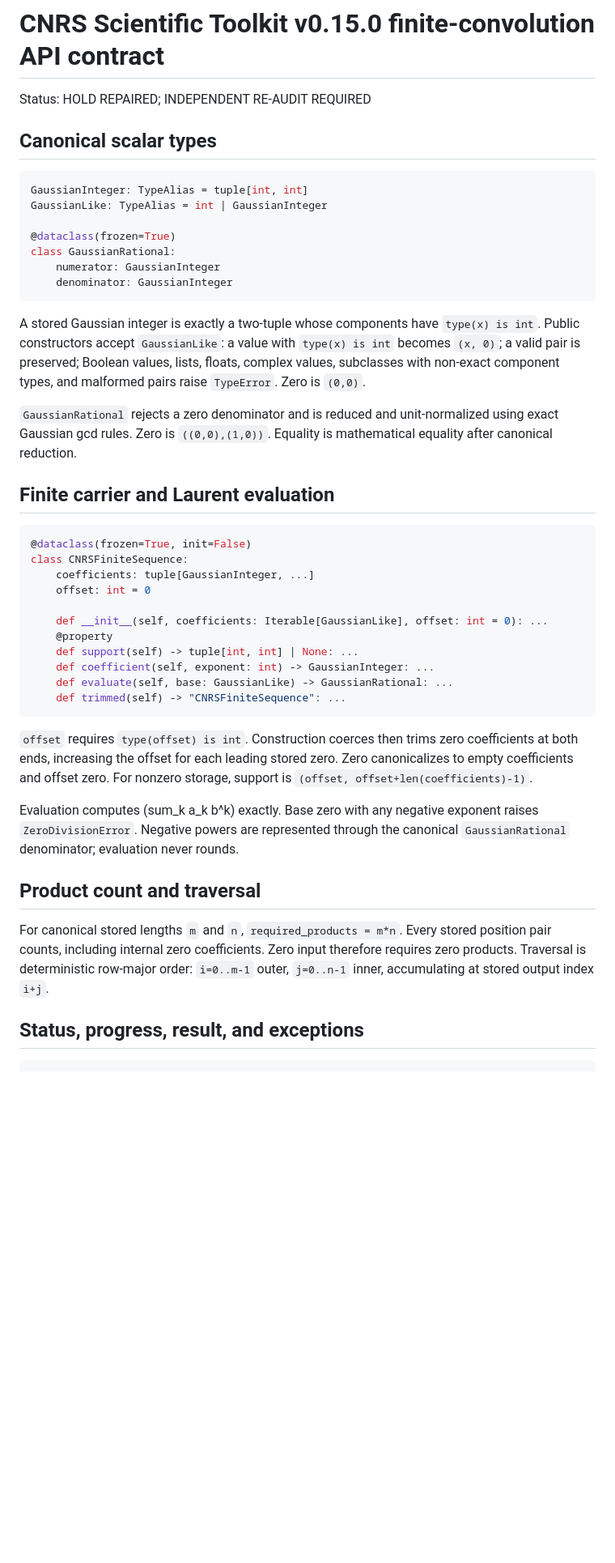
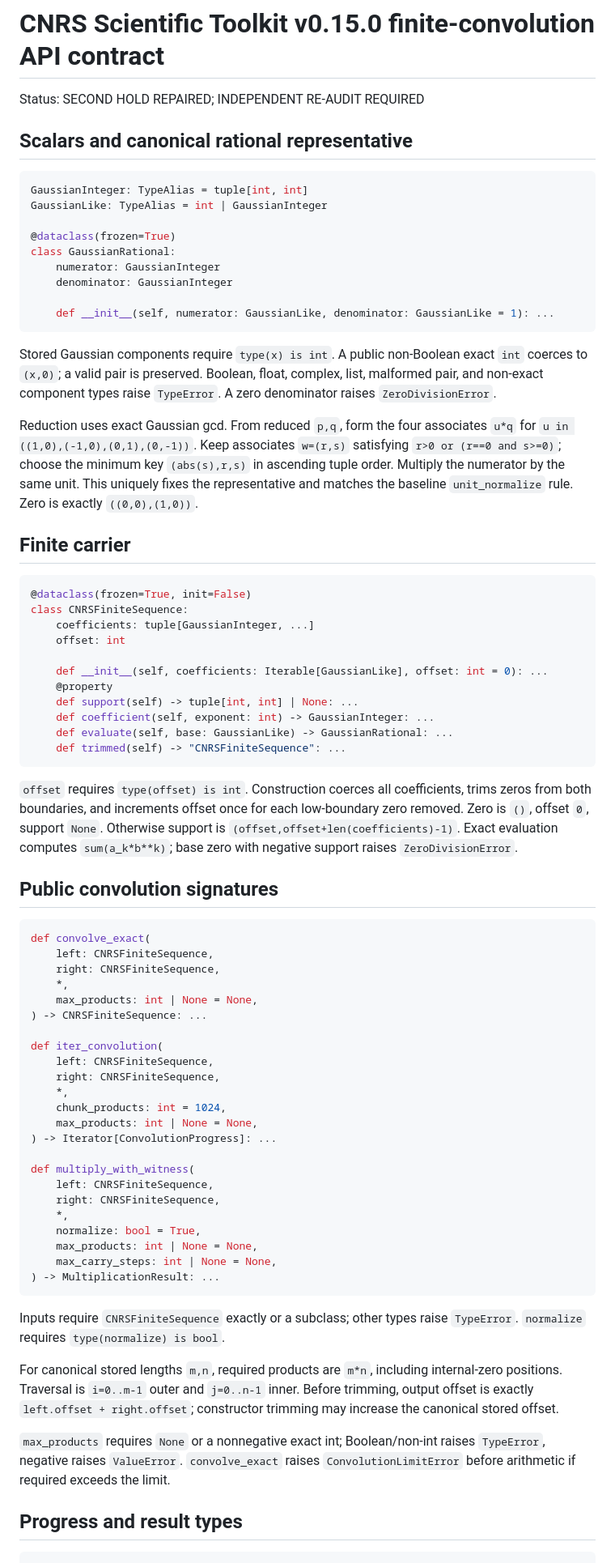
Before and after one commit to DonGPalmer/CNRS_Scientific_Toolkit, a Markdown page: V015_FINITE_CONVOLUTION_API_CONTRACT.md, the part around one of its changes. Shown at 81% size. Drawn GitHub-style; blank space fills up the shorter version.

````diff
--- a/V015_FINITE_CONVOLUTION_API_CONTRACT.md
+++ b/V015_FINITE_CONVOLUTION_API_CONTRACT.md
@@ -1,8 +1,8 @@
 # CNRS Scientific Toolkit v0.15.0 finite-convolution API contract
 
-Status: HOLD REPAIRED; INDEPENDENT RE-AUDIT REQUIRED
+Status: SECOND HOLD REPAIRED; INDEPENDENT RE-AUDIT REQUIRED
 
-## Canonical scalar types
+## Scalars and canonical rational representative
 
 ```python
 GaussianInteger: TypeAlias = tuple[int, int]
@@ -12,19 +12,21 @@ GaussianLike: TypeAlias = int | GaussianInteger
 class GaussianRational:
     numerator: GaussianInteger
     denominator: GaussianInteger
+
+    def __init__(self, numerator: GaussianLike, denominator: GaussianLike = 1): ...
 ```
 
-A stored Gaussian integer is exactly a two-tuple whose components have `type(x) is int`. Public constructors accept `GaussianLike`: a value with `type(x) is int` becomes `(x, 0)`; a valid pair is preserved; Boolean values, lists, floats, complex values, subclasses with non-exact component types, and malformed pairs raise `TypeError`. Zero is `(0,0)`.
+Stored Gaussian components require `type(x) is int`. A public non-Boolean exact `int` coerces to `(x,0)`; a valid pair is preserved. Boolean, float, complex, list, malformed pair, and non-exact component types raise `TypeError`. A zero denominator raises `ZeroDivisionError`.
 
-`GaussianRational` rejects a zero denominator and is reduced and unit-normalized using exact Gaussian gcd rules. Zero is `((0,0),(1,0))`. Equality is mathematical equality after canonical reduction.
+Reduction uses exact Gaussian gcd. From reduced `p,q`, form the four associates `u*q` for `u in ((1,0),(-1,0),(0,1),(0,-1))`. Keep associates `w=(r,s)` satisfying `r>0 or (r==0 and s>=0)`; choose the minimum key `(abs(s),r,s)` in ascending tuple order. Multiply the numerator by the same unit. This uniquely fixes the representative and matches the baseline `unit_normalize` rule. Zero is exactly `((0,0),(1,0))`.
 
-## Finite carrier and Laurent evaluation
+## Finite carrier
 
 ```python
 @dataclass(frozen=True, init=False)
 class CNRSFiniteSequence:
     coefficients: tuple[GaussianInteger, ...]
-    offset: int = 0
+    offset: int
 
     def __init__(self, coefficients: Iterable[GaussianLike], offset: int = 0): ...
     @property
@@ -34,15 +36,43 @@ class CNRSFiniteSequence:
     def trimmed(self) -> "CNRSFiniteSequence": ...
 ```
 
-`offset` requires `type(offset) is int`. Construction coerces then trims zero coefficients at both ends, increasing the offset for each leading stored zero. Zero canonicalizes to empty coefficients and offset zero. For nonzero storage, support is `(offset, offset+len(coefficients)-1)`.
+`offset` requires `type(offset) is int`. Construction coerces all coefficients, trims zeros from both boundaries, and increments offset once for each low-boundary zero removed. Zero is `()`, offset `0`, support `None`. Otherwise support is `(offset,offset+len(coefficients)-1)`. Exact evaluation computes `sum(a_k*b**k)`; base zero with negative support raises `ZeroDivisionError`.
 
-Evaluation computes (sum_k a_k b^k) exactly. Base zero with any negative exponent raises `ZeroDivisionError`. Negative powers are represented through the canonical `GaussianRational` denominator; evaluation never rounds.
+## Public convolution signatures
 
-## Product count and traversal
+```python
+def convolve_exact(
+    left: CNRSFiniteSequence,
+    right: CNRSFiniteSequence,
+    *,
+    max_products: int | None = None,
+) -> CNRSFiniteSequence: ...
 
-For canonical stored lengths `m` and `n`, `required_products = m*n`. Every stored position pair counts, including internal zero coefficients. Zero input therefore requires zero products. Traversal is deterministic row-major order: `i=0..m-1` outer, `j=0..n-1` inner, accumulating at stored output index `i+j`.
+def iter_convolution(
+    left: CNRSFiniteSequence,
+    right: CNRSFiniteSequence,
+    *,
+    chunk_products: int = 1024,
+    max_products: int | None = None,
+) -> Iterator[ConvolutionProgress]: ...
 
-## Status, progress, result, and exceptions
+def multiply_with_witness(
+    left: CNRSFiniteSequence,
+    right: CNRSFiniteSequence,
+    *,
+    normalize: bool = True,
+    max_products: int | None = None,
+    max_carry_steps: int | None = None,
+) -> MultiplicationResult: ...
+```
+
+Inputs require `CNRSFiniteSequence` exactly or a subclass; other types raise `TypeError`. `normalize` requires `type(normalize) is bool`.
+
+For canonical stored lengths `m,n`, required products are `m*n`, including internal-zero positions. Traversal is `i=0..m-1` outer and `j=0..n-1` inner. Before trimming, output offset is exactly `left.offset + right.offset`; constructor trimming may increase the canonical stored offset.
+
+`max_products` requires `None` or a nonnegative exact int; Boolean/non-int raises `TypeError`, negative raises `ValueError`. `convolve_exact` raises `ConvolutionLimitError` before arithmetic if required exceeds the limit.
+
+## Progress and result types
 
 ```python
 class ConvolutionStatus(str, Enum):
````
Also changed, not shown: other parts of V015_FINITE_CONVOLUTION_API_CONTRACT.md (+60 -15 lines).
